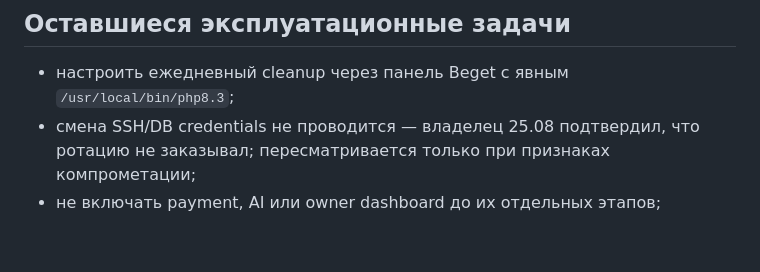
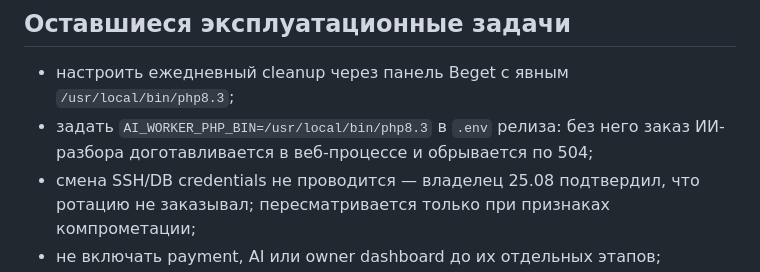
Before and after one commit to dmitryturin-art/psytest-platform, a Markdown page: docs/roadmap/BEGET_STAGING.md, the part around the change. GitHub-like rendering; blank space fills up the shorter version.

```diff
--- a/docs/roadmap/BEGET_STAGING.md
+++ b/docs/roadmap/BEGET_STAGING.md
@@ -74,6 +74,7 @@ bootstrap-адаптера. Приложение не встраивается
 ## Оставшиеся эксплуатационные задачи
 
 - настроить ежедневный cleanup через панель Beget с явным `/usr/local/bin/php8.3`;
+- задать `AI_WORKER_PHP_BIN=/usr/local/bin/php8.3` в `.env` релиза: без него заказ ИИ-разбора доготавливается в веб-процессе и обрывается по 504;
 - смена SSH/DB credentials не проводится — владелец 25.08 подтвердил, что ротацию не заказывал; пересматривается только при признаках компрометации;
 - не включать payment, AI или owner dashboard до их отдельных этапов;
 - использовать только synthetic/добровольно введённые данные, пока staging не принят как production.
```
Also changed, not shown: ARCHITECTURE.md (+1 -1 lines), docs/roadmap/CRON_AI_REPORTS.md (+43 -18 lines).
